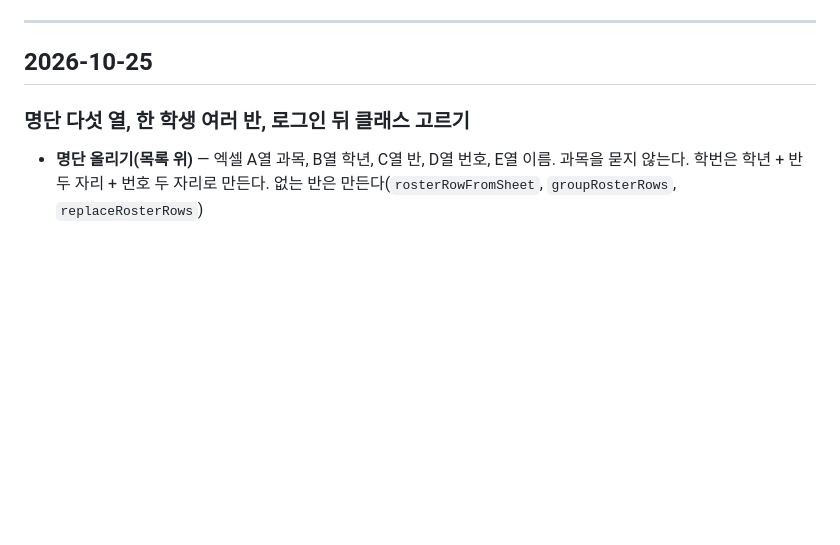
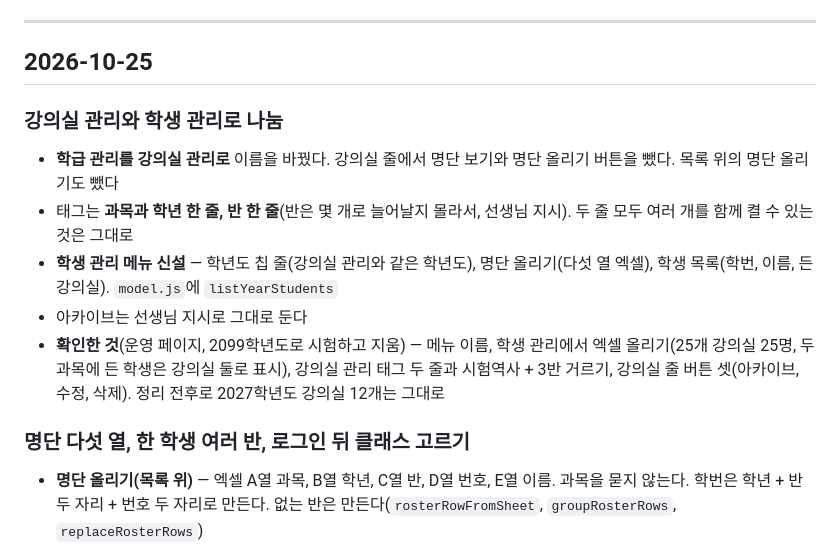
Before and after one commit to hoseong911/lms2027, a Markdown page: LMS2027_작업기록.md, the part around the change. GitHub-like rendering; blank space fills up the shorter version.

```diff
--- a/LMS2027_작업기록.md
+++ b/LMS2027_작업기록.md
@@ -10,6 +10,14 @@
 ---
 
 ## 2026-10-25
+
+### 강의실 관리와 학생 관리로 나눔
+
+- **학급 관리를 강의실 관리로** 이름을 바꿨다. 강의실 줄에서 명단 보기와 명단 올리기 버튼을 뺐다. 목록 위의 명단 올리기도 뺐다
+- 태그는 **과목과 학년 한 줄, 반 한 줄**(반은 몇 개로 늘어날지 몰라서, 선생님 지시). 두 줄 모두 여러 개를 함께 켤 수 있는 것은 그대로
+- **학생 관리 메뉴 신설** — 학년도 칩 줄(강의실 관리와 같은 학년도), 명단 올리기(다섯 열 엑셀), 학생 목록(학번, 이름, 든 강의실). `model.js`에 `listYearStudents`
+- 아카이브는 선생님 지시로 그대로 둔다
+- **확인한 것**(운영 페이지, 2099학년도로 시험하고 지움) — 메뉴 이름, 학생 관리에서 엑셀 올리기(25개 강의실 25명, 두 과목에 든 학생은 강의실 둘로 표시), 강의실 관리 태그 두 줄과 시험역사 + 3반 거르기, 강의실 줄 버튼 셋(아카이브, 수정, 삭제). 정리 전후로 2027학년도 강의실 12개는 그대로
 
 ### 명단 다섯 열, 한 학생 여러 반, 로그인 뒤 클래스 고르기
 
```
Also changed, not shown: LMS2027.md (+10 -6 lines), LMS2027_요구사항.md (+8 -0 lines).
